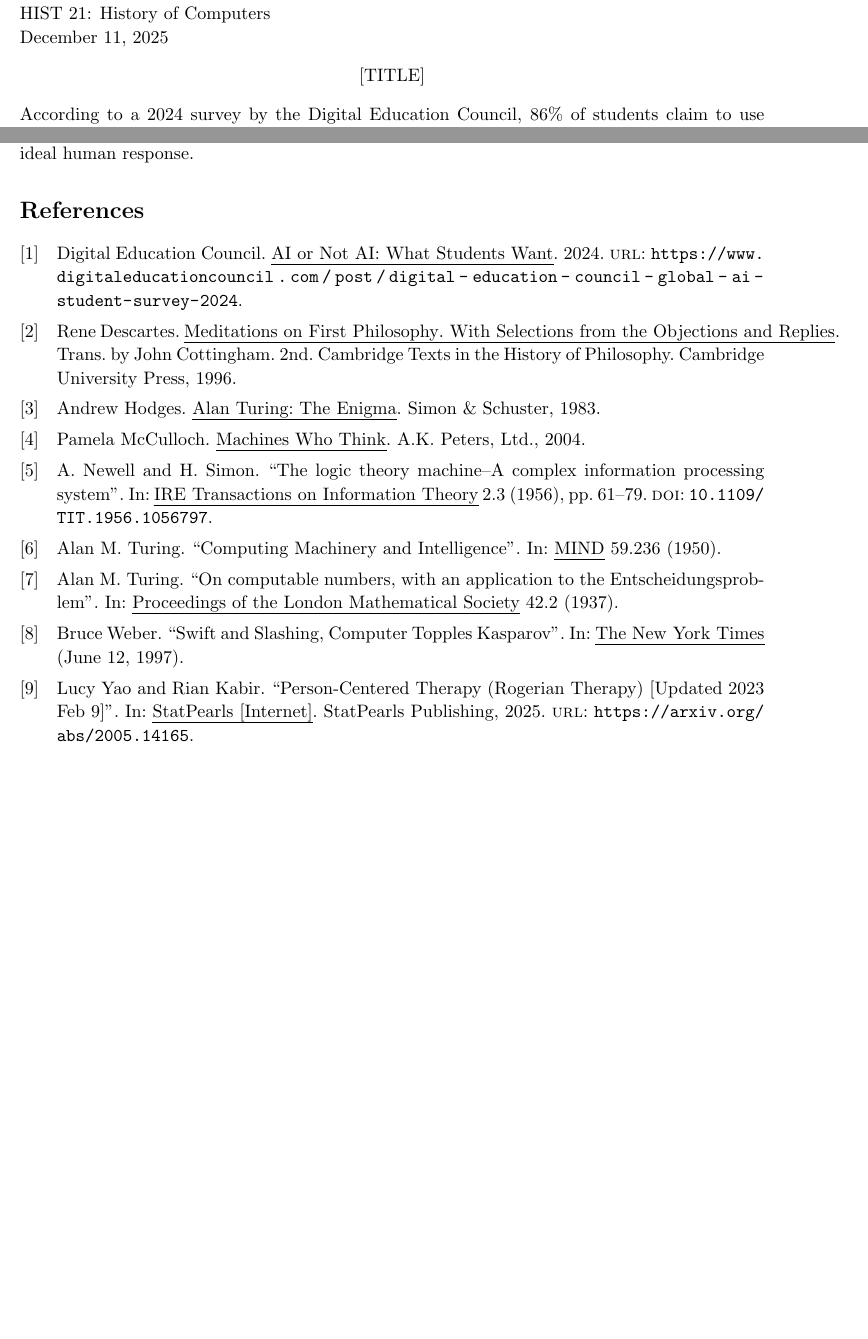
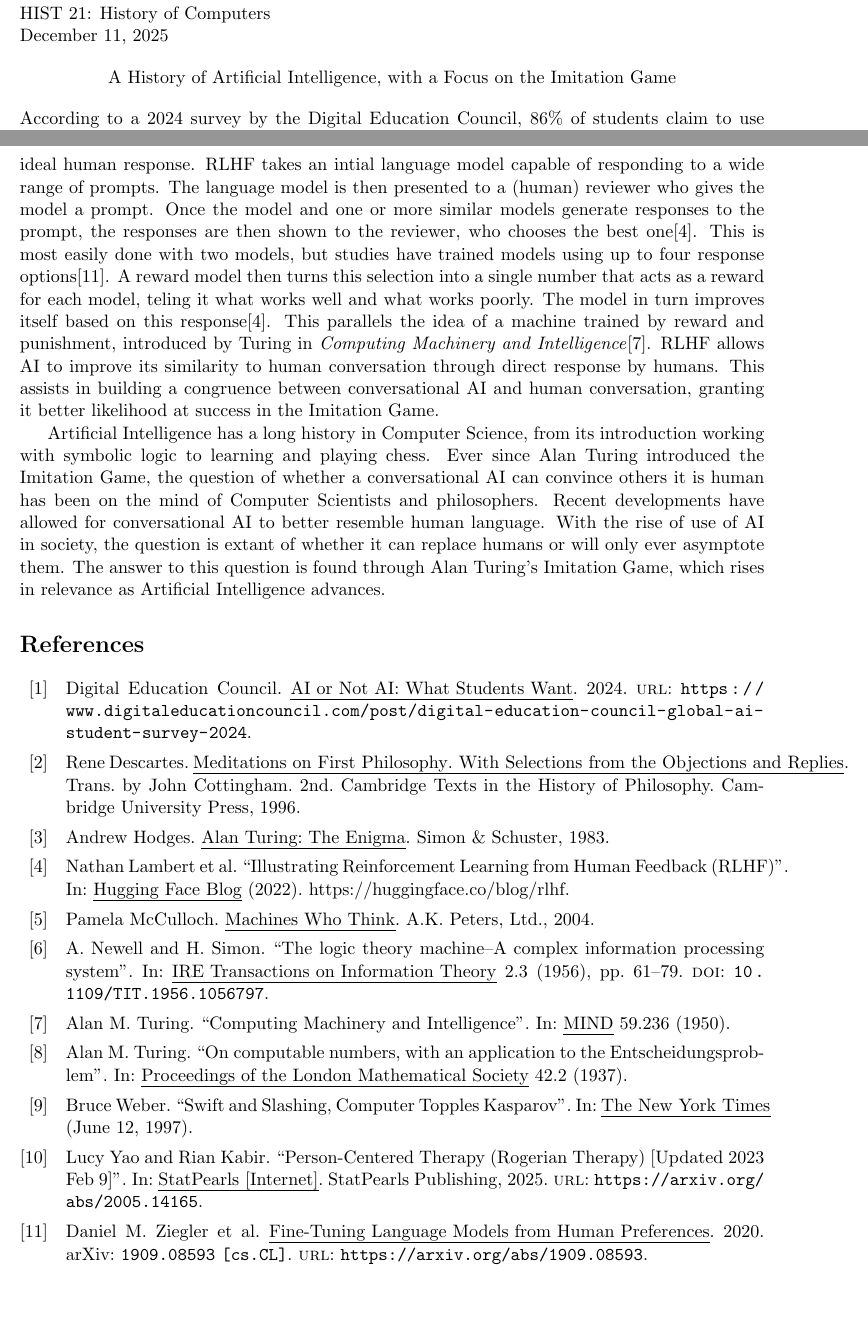
Before and after one commit to ddentona/POLI-1, a LaTeX document (Imitation Game Essay/Imitation Game Essay.tex): two parts of pages 1 and 2 of 2, joined at a grey line, cut so that both start at the same text, the shorter picture padded with empty space. Compiled offline with pdfLaTeX.

Commit message:
First Full Draft Imitiation Game

```diff
--- a/Imitation Game Essay/Imitation Game Essay.tex
+++ b/Imitation Game Essay/Imitation Game Essay.tex
@@ -26,7 +26,7 @@
 \renewcommand{\thesubsection}{AMT-\Alph{section}-\arabic{subsection}}
 \renewcommand{\thesubsubsection}{\thesubsection.\roman{subsubsection}}
 
-\setstretch{1.05}
+\setstretch{1.0}
 
 \begin{document}
     {\noindent
@@ -39,7 +39,7 @@
     \today}
 
     \begin{center}
-        [TITLE]
+        A History of Artificial Intelligence, with a Focus on the Imitation Game
     \end{center}
     \noindent
     According to a 2024 survey by the Digital Education Council, 86\% of students claim to use Artificial Intelligence in their studies\cite{de-studentsUseAI}, raising the question of how successful this AI is relative to its earliest benchmarks.
@@ -75,6 +75,21 @@
     However, advancements in machine learning would allow for advancements in conversational AI.
 
     One such advancement in machine learning was the model of Reinforcement Learning from Human Feedback (RLHF), which uses human opinion to improve its model and better resemble ideal human response.
+    RLHF takes an intial language model capable of responding to a wide range of prompts.
+    The language model is then presented to a (human) reviewer who gives the model a prompt.
+    Once the model and one or more similar models generate responses to the prompt, the responses are then shown to the reviewer, who chooses the best one\cite{lambert2022illustrating}.
+    This is most easily done with two models, but studies have trained models using up to four response options\cite{ziegler2020finetuninglanguagemodelshuman}.
+    A reward model then turns this selection into a single number that acts as a reward for each model, teling it what works well and what works poorly.
+    The model in turn improves itself based on this response\cite{lambert2022illustrating}.
+    This parallels the idea of a machine trained by reward and punishment, introduced by Turing in \textit{Computing Machinery and Intelligence}\cite{amt-b-9}.
+    RLHF allows AI to improve its similarity to human conversation through direct response by humans.
+    This assists in building a congruence between conversational AI and human conversation, granting it better likelihood at success in the Imitation Game.
+
+    Artificial Intelligence has a long history in Computer Science, from its introduction working with symbolic logic to learning and playing chess.
+    Ever since Alan Turing introduced the Imitation Game, the question of whether a conversational AI can convince others it is human has been on the mind of Computer Scientists and philosophers.
+    Recent developments have allowed for conversational AI to better resemble human language.
+    With the rise of use of AI in society, the question is extant of whether it can replace humans or will only ever asymptote them.
+    The answer to this question is found through Alan Turing's Imitation Game, which rises in relevance as Artificial Intelligence advances.
 
     % In \textit{Computing Machinery and Intelligence}, Alan Turing predicted a dialogue machine which would be able to mimic a human mind.
     % This prediction would be far ahead of its time, as AI/ML initially manifested as symbolic logic machines and eventually game-playing machines decades before Large Language Models achieved prominence.
```
Also changed, not shown: Imitation Game Essay/Imitation Game Essay.bbl, Imitation Game Essay/Imitation Game Essay.pdf, 6 other files.
